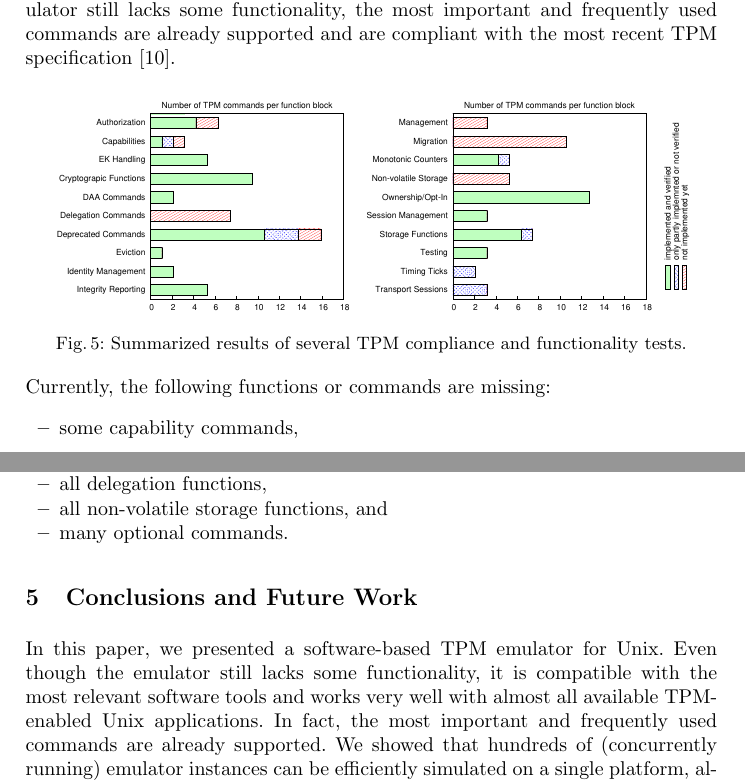
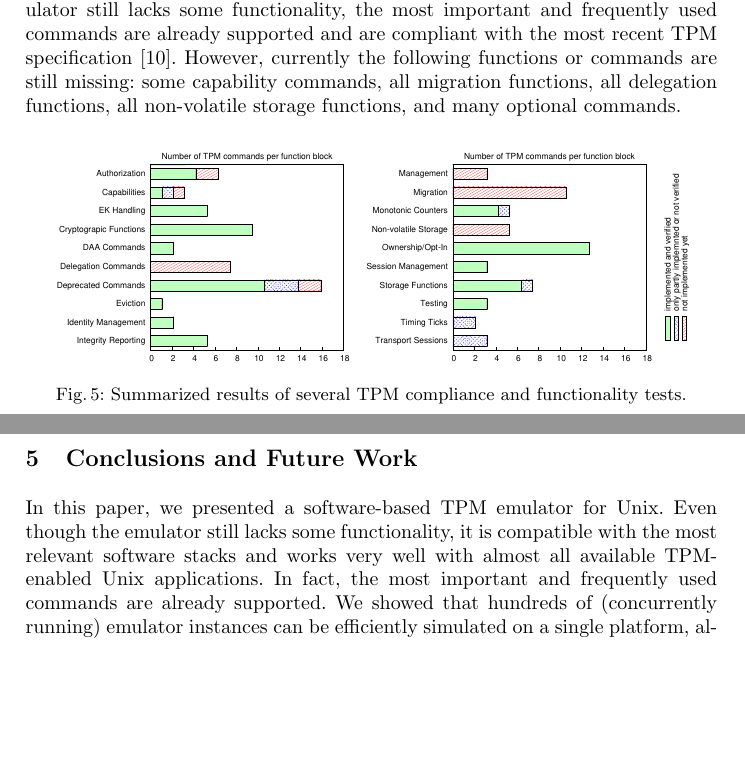
Before and after one commit to BackupTheBerlios/tpm-emulator-svn, a LaTeX paper (paper/TRUST2008.tex): two parts of pages 9 and 10 of 11 before the commit and two parts of pages 9 and 10 of 10 after it, joined at a grey line, cut so that both start at the same text, the shorter picture padded with empty space. Compiled offline with pdfLaTeX.

Commit message:
small fixes

```diff
--- a/paper/TRUST2008.tex
+++ b/paper/TRUST2008.tex
@@ -541,6 +541,9 @@ functionality, the most important and frequently used commands are already
 supported and are compliant with the most recent TPM specification~\cite{TPM}.
 %A detailed list of the supported commands can be found in Appendix~%
 %\ref{app:commands}.
+However, currently the following functions or commands are still missing:
+some capability commands, all migration functions, all delegation functions,
+all non-volatile storage functions, and many optional commands.
 
 \begin{figure}
 	\vspace*{-3mm}\centering
@@ -550,15 +553,6 @@ supported and are compliant with the most recent TPM specification~\cite{TPM}.
 			tests.}
 	\label{plot:compliance}\vspace*{-5mm}
 \end{figure}
-
-\noindent Currently, the following functions or commands are missing:
-\begin{itemize}
-	\item some capability commands,
-	\item all migration functions,
-	\item all delegation functions,
-	\item all non-volatile storage functions, and
-	\item many optional commands.
-\end{itemize}
 
 % \begin{table}[h]\footnotesize\centering
 % \begin{tabular}{l|ccc}
@@ -600,7 +594,7 @@ supported and are compliant with the most recent TPM specification~\cite{TPM}.
 \section{Conclusions and Future Work}\label{sec:conclusion}
 In this paper, we presented a software-based TPM emulator for Unix. Even
 though the emulator still lacks some functionality, it is compatible with
-the most relevant software tools and works very well with almost all
+the most relevant software stacks and works very well with almost all
 available TPM-enabled Unix applications. In fact, the most important and
 frequently used commands are already supported. We showed that hundreds of
 (concurrently running) emulator instances can be efficiently simulated on
```
Also changed, not shown: paper/TRUST2008.tex (2 more changed lines).
